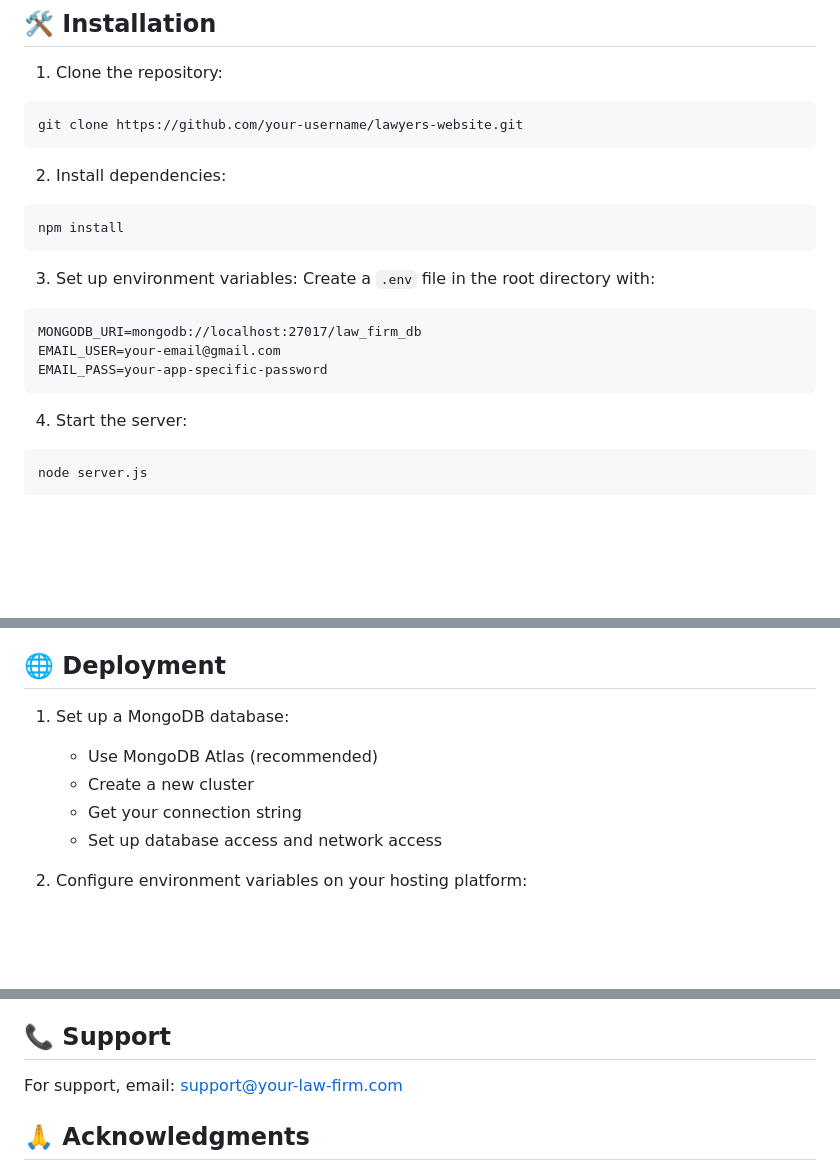
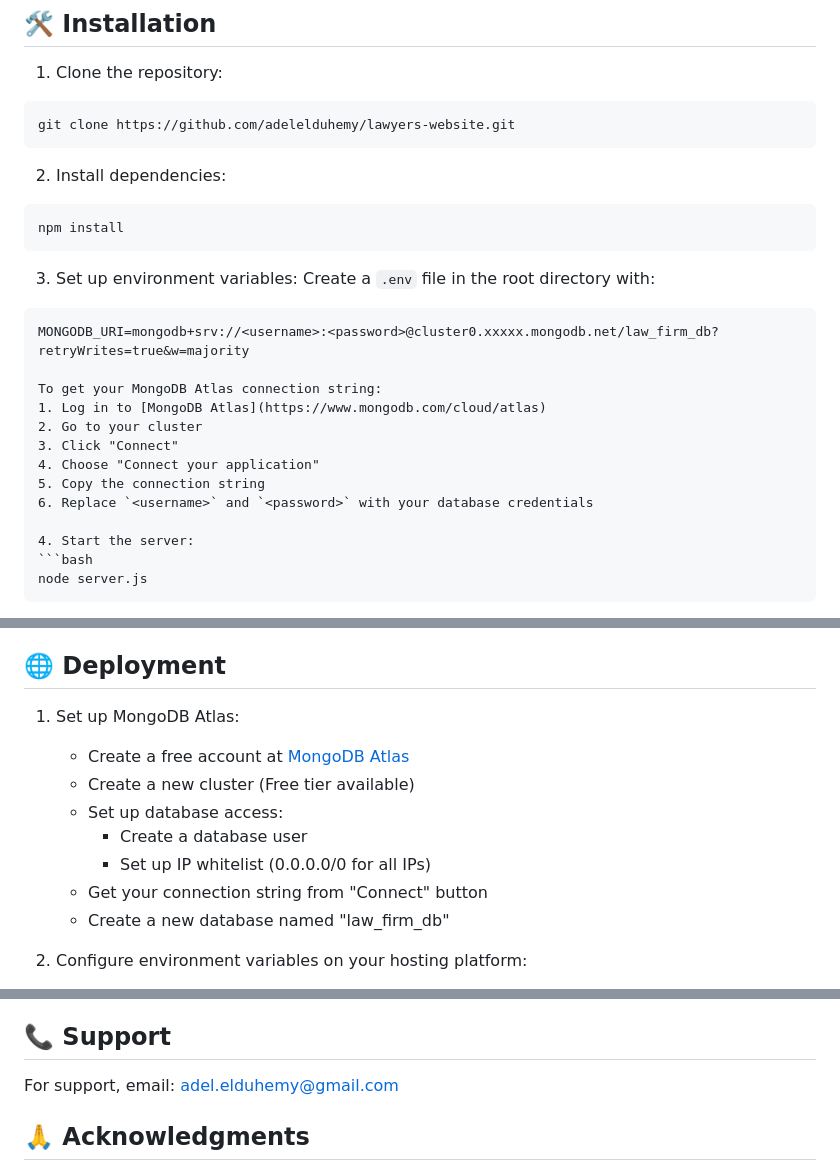
Before and after one commit to adelelduhemy/lawyers-website, a Markdown page: README.md, 3 parts joined by grey strips. Drawn GitHub-style; blank space fills up the shorter version.

````diff
--- a/README.md
+++ b/README.md
@@ -31,7 +31,7 @@ A modern, responsive website for law firms built with Node.js, Express, and Mong
 
 1. Clone the repository:
 ```bash
-git clone https://github.com/your-username/lawyers-website.git
+git clone https://github.com/adelelduhemy/lawyers-website.git
 ```
 
 2. Install dependencies:
@@ -42,10 +42,15 @@ npm install
 3. Set up environment variables:
 Create a `.env` file in the root directory with:
 ```
-MONGODB_URI=mongodb://localhost:27017/law_firm_db
-EMAIL_USER=your-email@gmail.com
-EMAIL_PASS=your-app-specific-password
-```
+MONGODB_URI=mongodb+srv://<username>:<password>@cluster0.xxxxx.mongodb.net/law_firm_db?retryWrites=true&w=majority
+
+To get your MongoDB Atlas connection string:
+1. Log in to [MongoDB Atlas](https://www.mongodb.com/cloud/atlas)
+2. Go to your cluster
+3. Click "Connect"
+4. Choose "Connect your application"
+5. Copy the connection string
+6. Replace `<username>` and `<password>` with your database credentials
 
 4. Start the server:
 ```bash
@@ -107,11 +112,14 @@ const transporter = nodemailer.createTransport({
 
 ## 🌐 Deployment
 
-1. Set up a MongoDB database:
-   - Use MongoDB Atlas (recommended)
-   - Create a new cluster
-   - Get your connection string
-   - Set up database access and network access
+1. Set up MongoDB Atlas:
+   - Create a free account at [MongoDB Atlas](https://www.mongodb.com/cloud/atlas)
+   - Create a new cluster (Free tier available)
+   - Set up database access:
+     - Create a database user
+     - Set up IP whitelist (0.0.0.0/0 for all IPs)
+   - Get your connection string from "Connect" button
+   - Create a new database named "law_firm_db"
 
 2. Configure environment variables on your hosting platform:
    - Add MONGODB_URI
@@ -158,7 +166,7 @@ This project is licensed under the MIT License - see the [LICENSE](LICENSE) file
 
 ## 📞 Support
 
-For support, email: support@your-law-firm.com
+For support, email: adel.elduhemy@gmail.com
 
 ## 🙏 Acknowledgments
 
````
